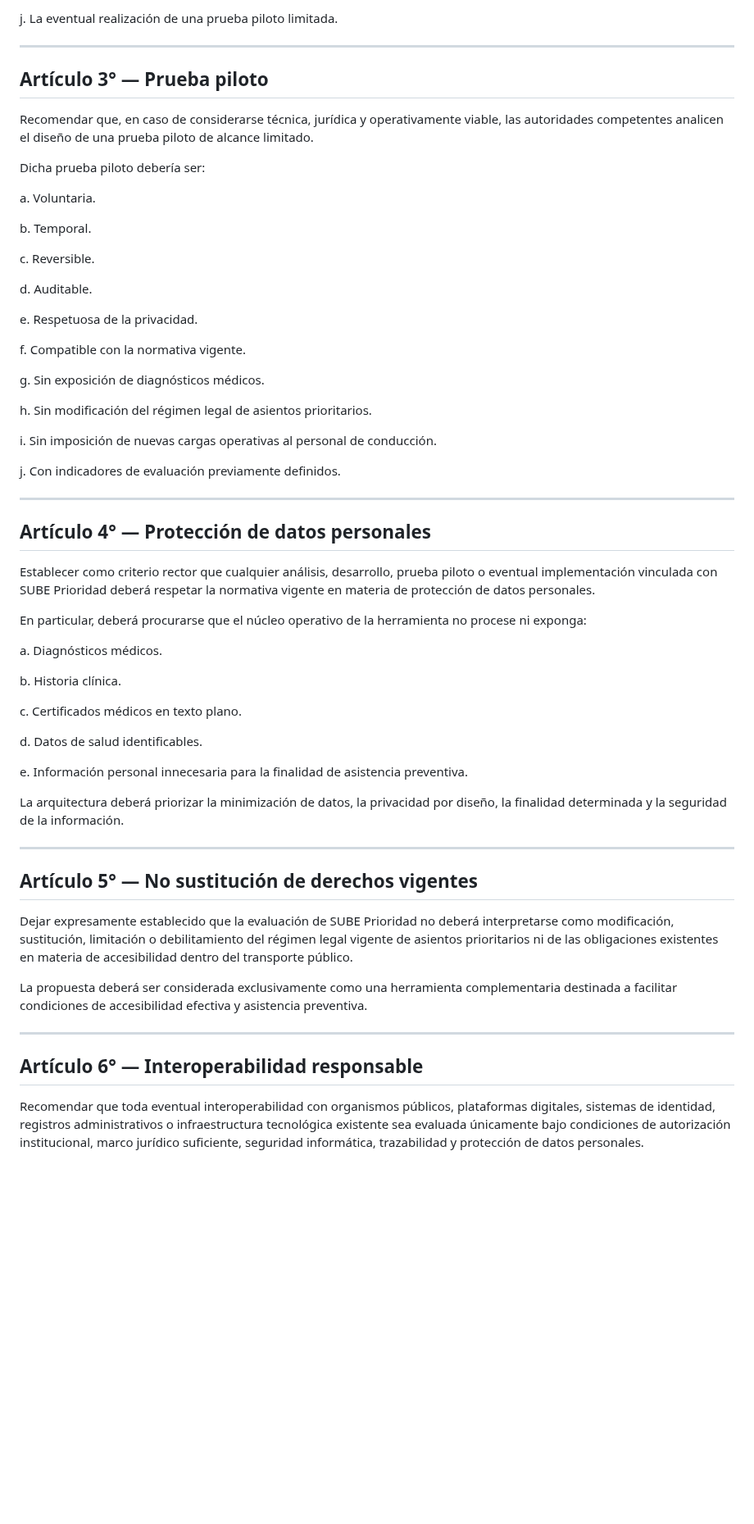
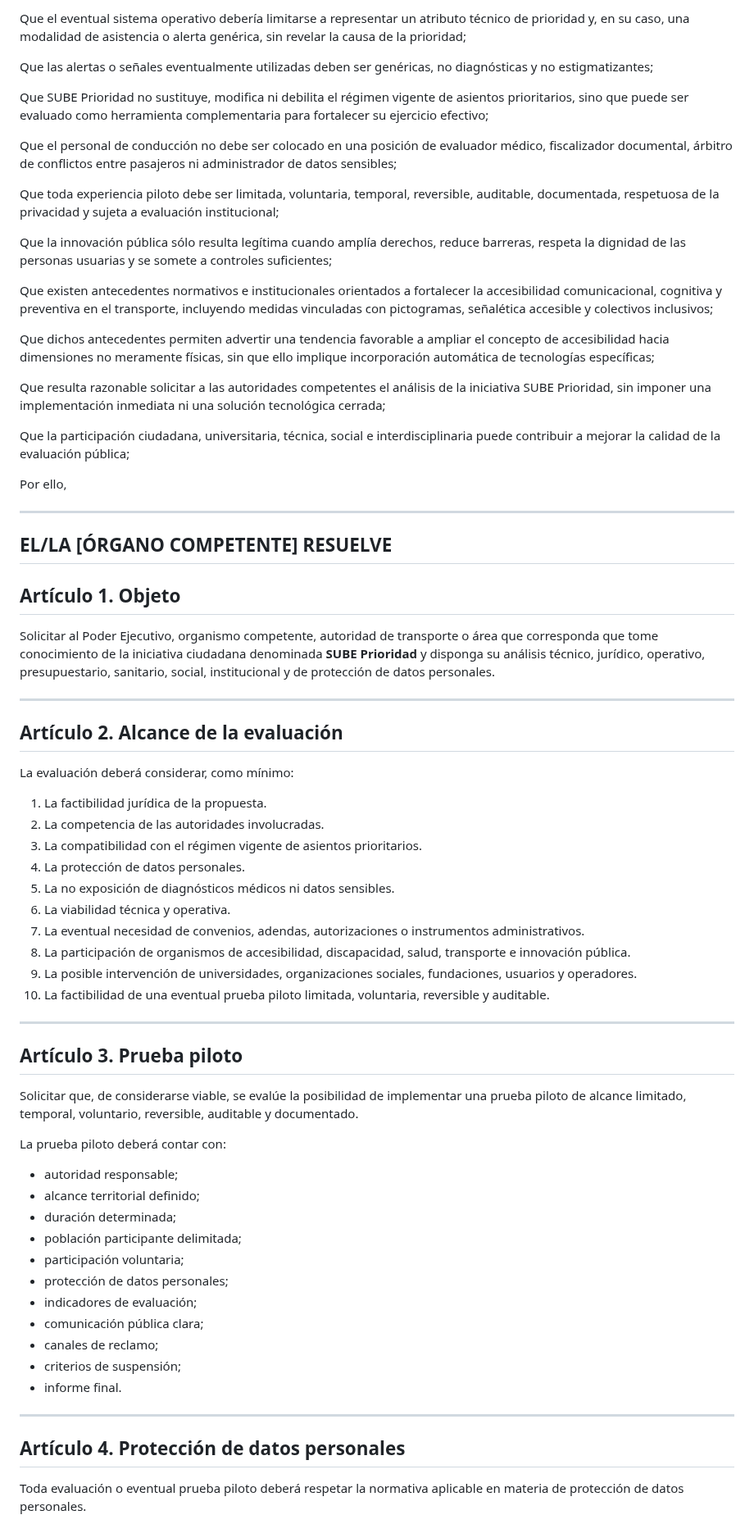
Before and after one commit to SUBEPRIORIDAD/sube-prioridad, a Markdown page: docs/MODELO_PROYECTO_RESOLUCION.md, the part around one of its changes. Shown at 82% size. GitHub-like rendering; blank space fills up the shorter version.

```diff
--- a/docs/MODELO_PROYECTO_RESOLUCION.md
+++ b/docs/MODELO_PROYECTO_RESOLUCION.md
@@ -46,65 +60,74 @@ i. La participación de organismos especializados, usuarios, operadores, univers
 
-j. La eventual realización de una prueba piloto limitada.
+Que el eventual sistema operativo debería limitarse a representar un atributo técnico de prioridad y, en su caso, una modalidad de asistencia o alerta genérica, sin revelar la causa de la prioridad;
+
+Que las alertas o señales eventualmente utilizadas deben ser genéricas, no diagnósticas y no estigmatizantes;
+
+Que SUBE Prioridad no sustituye, modifica ni debilita el régimen vigente de asientos prioritarios, sino que puede ser evaluado como herramienta complementaria para fortalecer su ejercicio efectivo;
+
+Que el personal de conducción no debe ser colocado en una posición de evaluador médico, fiscalizador documental, árbitro de conflictos entre pasajeros ni administrador de datos sensibles;
+
+Que toda experiencia piloto debe ser limitada, voluntaria, temporal, reversible, auditable, documentada, respetuosa de la privacidad y sujeta a evaluación institucional;
+
+Que la innovación pública sólo resulta legítima cuando amplía derechos, reduce barreras, respeta la dignidad de las personas usuarias y se somete a controles suficientes;
+
+Que existen antecedentes normativos e institucionales orientados a fortalecer la accesibilidad comunicacional, cognitiva y preventiva en el transporte, incluyendo medidas vinculadas con pictogramas, señalética accesible y colectivos inclusivos;
+
+Que dichos antecedentes permiten advertir una tendencia favorable a ampliar el concepto de accesibilidad hacia dimensiones no meramente físicas, sin que ello implique incorporación automática de tecnologías específicas;
+
+Que resulta razonable solicitar a las autoridades competentes el análisis de la iniciativa SUBE Prioridad, sin imponer una implementación inmediata ni una solución tecnológica cerrada;
+
+Que la participación ciudadana, universitaria, técnica, social e interdisciplinaria puede contribuir a mejorar la calidad de la evaluación pública;
+
+Por ello,
 
 ---
 
-## Artículo 3° — Prueba piloto
+## EL/LA [ÓRGANO COMPETENTE] RESUELVE
 
-Recomendar que, en caso de considerarse técnica, jurídica y operativamente viable, las autoridades competentes analicen el diseño de una prueba piloto de alcance limitado.
+## Artículo 1. Objeto
 
-Dicha prueba piloto debería ser:
-
-a. Voluntaria.
-
-b. Temporal.
-
-c. Reversible.
-
-d. Auditable.
-
-e. Respetuosa de la privacidad.
-
-f. Compatible con la normativa vigente.
-
-g. Sin exposición de diagnósticos médicos.
-
-h. Sin modificación del régimen legal de asientos prioritarios.
-
-i. Sin imposición de nuevas cargas operativas al personal de conducción.
-
-j. Con indicadores de evaluación previamente definidos.
+Solicitar al Poder Ejecutivo, organismo competente, autoridad de transporte o área que corresponda que tome conocimiento de la iniciativa ciudadana denominada **SUBE Prioridad** y disponga su análisis técnico, jurídico, operativo, presupuestario, sanitario, social, institucional y de protección de datos personales.
 
 ---
 
-## Artículo 4° — Protección de datos personales
+## Artículo 2. Alcance de la evaluación
 
-Establecer como criterio rector que cualquier análisis, desarrollo, prueba piloto o eventual implementación vinculada con SUBE Prioridad deberá respetar la normativa vigente en materia de protección de datos personales.
+La evaluación deberá considerar, como mínimo:
 
-En particular, deberá procurarse que el núcleo operativo de la herramienta no procese ni exponga:
-
-a. Diagnósticos médicos.
-
-b. Historia clínica.
-
-c. Certificados médicos en texto plano.
-
-d. Datos de salud identificables.
-
-e. Información personal innecesaria para la finalidad de asistencia preventiva.
-
-La arquitectura deberá priorizar la minimización de datos, la privacidad por diseño, la finalidad determinada y la seguridad de la información.
+1. La factibilidad jurídica de la propuesta.
+2. La competencia de las autoridades involucradas.
+3. La compatibilidad con el régimen vigente de asientos prioritarios.
+4. La protección de datos personales.
+5. La no exposición de diagnósticos médicos ni datos sensibles.
+6. La viabilidad técnica y operativa.
+7. La eventual necesidad de convenios, adendas, autorizaciones o instrumentos administrativos.
+8. La participación de organismos de accesibilidad, discapacidad, salud, transporte e innovación pública.
+9. La posible intervención de universidades, organizaciones sociales, fundaciones, usuarios y operadores.
+10. La factibilidad de una eventual prueba piloto limitada, voluntaria, reversible y auditable.
 
 ---
 
-## Artículo 5° — No sustitución de derechos vigentes
+## Artículo 3. Prueba piloto
 
-Dejar expresamente establecido que la evaluación de SUBE Prioridad no deberá interpretarse como modificación, sustitución, limitación o debilitamiento del régimen legal vigente de asientos prioritarios ni de las obligaciones existentes en materia de accesibilidad dentro del transporte público.
+Solicitar que, de considerarse viable, se evalúe la posibilidad de implementar una prueba piloto de alcance limitado, temporal, voluntario, reversible, auditable y documentado.
 
-La propuesta deberá ser considerada exclusivamente como una herramienta complementaria destinada a facilitar condiciones de accesibilidad efectiva y asistencia preventiva.
+La prueba piloto deberá contar con:
+
+* autoridad responsable;
+* alcance territorial definido;
+* duración determinada;
+* población participante delimitada;
+* participación voluntaria;
+* protección de datos personales;
+* indicadores de evaluación;
+* comunicación pública clara;
+* canales de reclamo;
+* criterios de suspensión;
+* informe final.
 
 ---
 
-## Artículo 6° — Interoperabilidad responsable
+## Artículo 4. Protección de datos personales
 
-Recomendar que toda eventual interoperabilidad con organismos públicos, plataformas digitales, sistemas de identidad, registros administrativos o infraestructura tecnológica existente sea evaluada únicamente bajo condiciones de autorización institucional, marco jurídico suficiente, seguridad informática, trazabilidad y protección de datos personales.
+Toda evaluación o eventual prueba piloto deberá respetar la normativa aplicable en materia de protección de datos personales.
 
```
Also changed, not shown: other parts of docs/MODELO_PROYECTO_RESOLUCION.md (+160 -201 lines).
